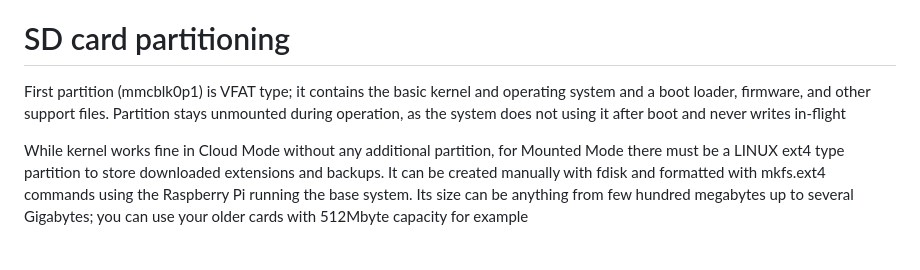
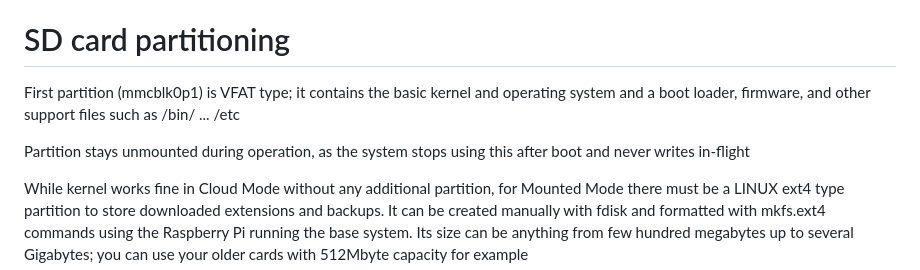
Before and after one commit to greydoubt/s_lime, a Markdown page: README.md, the part around one of its changes. Rendered like a GitHub page; blank space fills up the shorter version.

Commit message:
Update README with partition details and installation steps
Clarified partition usage and installation instructions.

```diff
--- a/README.md
+++ b/README.md
@@ -281,9 +281,9 @@ SD card partitioning
 ====================
 
 First partition (mmcblk0p1) is VFAT type; it contains the basic kernel and operating
-system and a boot loader, firmware, and other support
-files. Partition stays unmounted during operation, as the system does not using it
-after boot and never writes in-flight
+system and a boot loader, firmware, and other support files such as /bin/ ... /etc
+
+Partition stays unmounted during operation, as the system stops using this after boot and never writes in-flight
 
 While kernel works fine in Cloud Mode without any additional
 partition, for Mounted Mode there must be a LINUX ext4 type partition
```
Also changed, not shown: other parts of README.md (+82 -0 lines).
